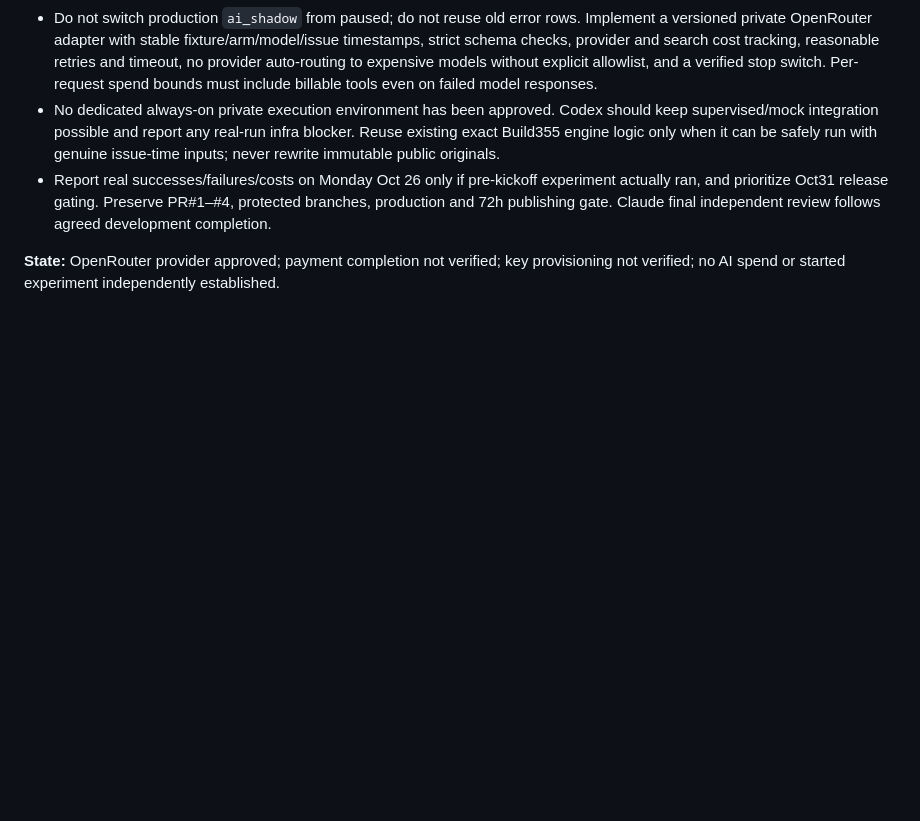
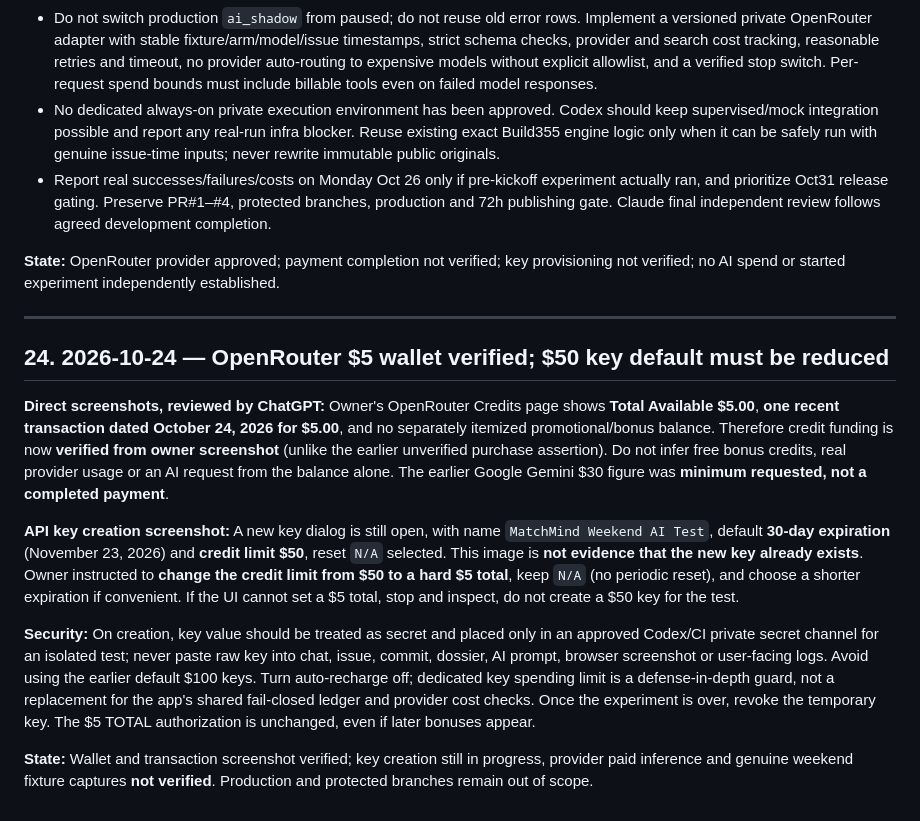
Before and after one commit to kennedychinazam/matchmind, a Markdown page: docs/CLAUDE_INDEPENDENT_REVIEW_DOSSIER.md, the part around the change. GitHub-like rendering; blank space fills up the shorter version.

Commit message:
docs: verify $5 OpenRouter wallet and secure $5 API key configuration

```diff
--- a/docs/CLAUDE_INDEPENDENT_REVIEW_DOSSIER.md
+++ b/docs/CLAUDE_INDEPENDENT_REVIEW_DOSSIER.md
@@ -547,3 +547,16 @@ Revise any Phase8 one-day plan to include **read-only technical feasibility of i
 - Report real successes/failures/costs on Monday Oct 26 only if pre-kickoff experiment actually ran, and prioritize Oct31 release gating. Preserve PR#1–#4, protected branches, production and 72h publishing gate. Claude final independent review follows agreed development completion.
 
 **State:** OpenRouter provider approved; payment completion not verified; key provisioning not verified; no AI spend or started experiment independently established.
+
+
+---
+
+## 24. 2026-10-24 — OpenRouter $5 wallet verified; $50 key default must be reduced
+
+**Direct screenshots, reviewed by ChatGPT:** Owner's OpenRouter Credits page shows **Total Available $5.00**, **one recent transaction dated October 24, 2026 for $5.00**, and no separately itemized promotional/bonus balance. Therefore credit funding is now **verified from owner screenshot** (unlike the earlier unverified purchase assertion). Do not infer free bonus credits, real provider usage or an AI request from the balance alone. The earlier Google Gemini $30 figure was **minimum requested, not a completed payment**.
+
+**API key creation screenshot:** A new key dialog is still open, with name `MatchMind Weekend AI Test`, default **30-day expiration** (November 23, 2026) and **credit limit $50**, reset `N/A` selected. This image is **not evidence that the new key already exists**. Owner instructed to **change the credit limit from $50 to a hard $5 total**, keep `N/A` (no periodic reset), and choose a shorter expiration if convenient. If the UI cannot set a $5 total, stop and inspect, do not create a $50 key for the test.
+
+**Security:** On creation, key value should be treated as secret and placed only in an approved Codex/CI private secret channel for an isolated test; never paste raw key into chat, issue, commit, dossier, AI prompt, browser screenshot or user-facing logs. Avoid using the earlier default $100 keys. Turn auto-recharge off; dedicated key spending limit is a defense-in-depth guard, not a replacement for the app's shared fail-closed ledger and provider cost checks. Once the experiment is over, revoke the temporary key. The $5 TOTAL authorization is unchanged, even if later bonuses appear.
+
+**State:** Wallet and transaction screenshot verified; key creation still in progress, provider paid inference and genuine weekend fixture captures **not verified**. Production and protected branches remain out of scope.
```
